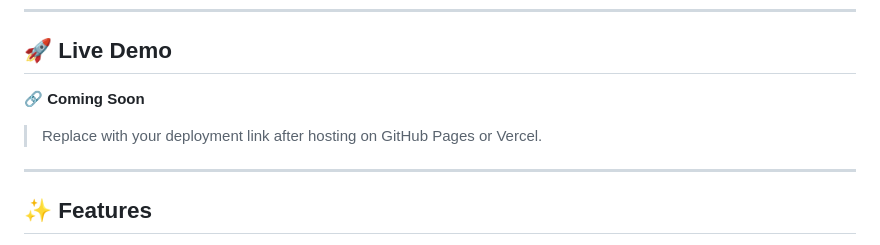
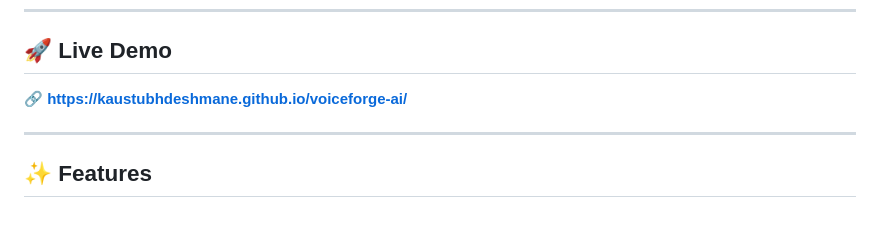
Before and after one commit to KaustubhDeshmane/voiceforge-ai, a Markdown page: README.md, the part around the change. Rendered like a GitHub page; blank space fills up the shorter version.

```diff
--- a/README.md
+++ b/README.md
@@ -25,9 +25,7 @@ VoiceForge AI is a modern **Text-to-Speech (TTS)** web application built entirel
 
 ## 🚀 Live Demo
 
-🔗 **Coming Soon**
-
-> Replace with your deployment link after hosting on GitHub Pages or Vercel.
+🔗 **https://kaustubhdeshmane.github.io/voiceforge-ai/**
 
 ---
 
```
